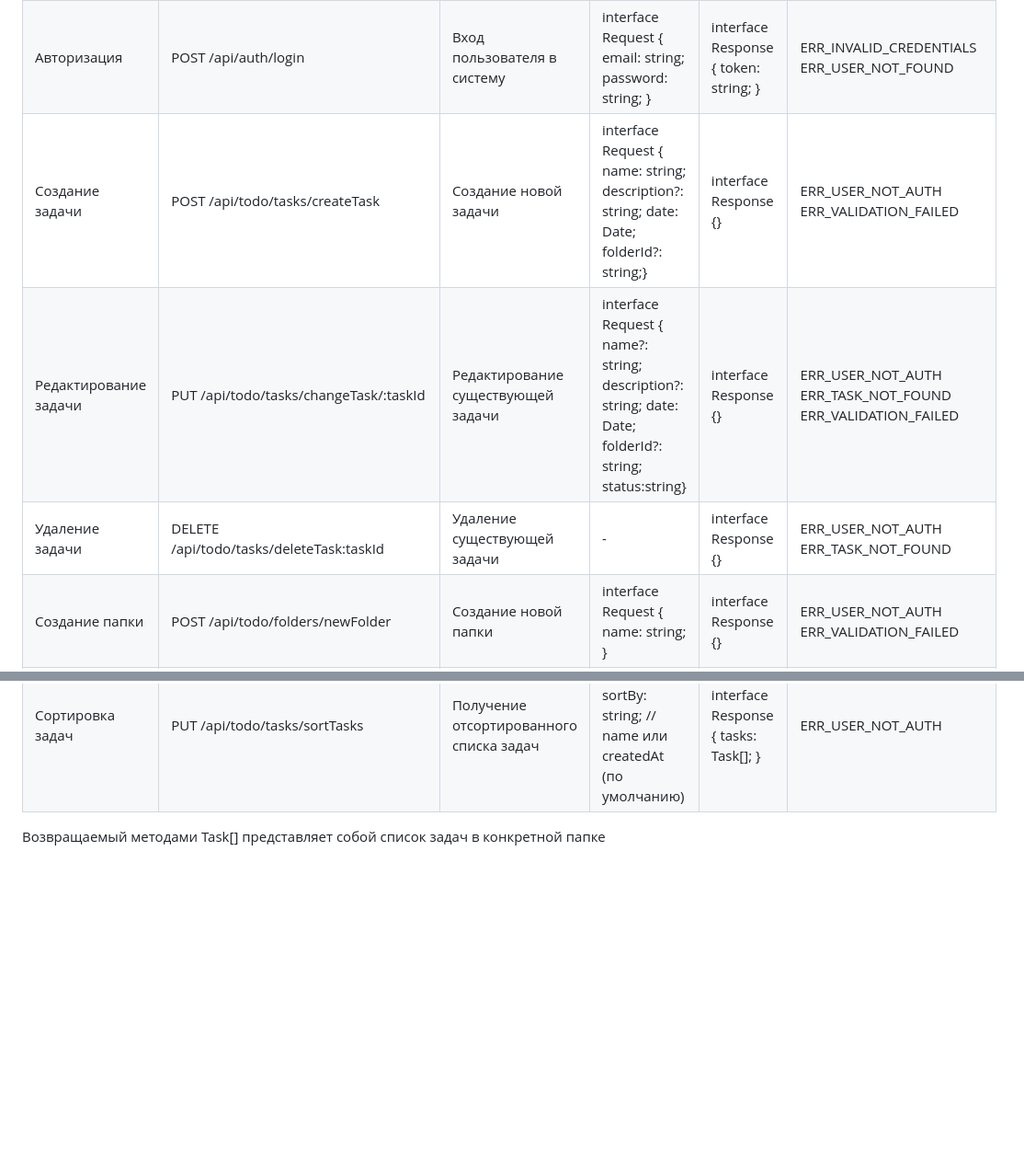
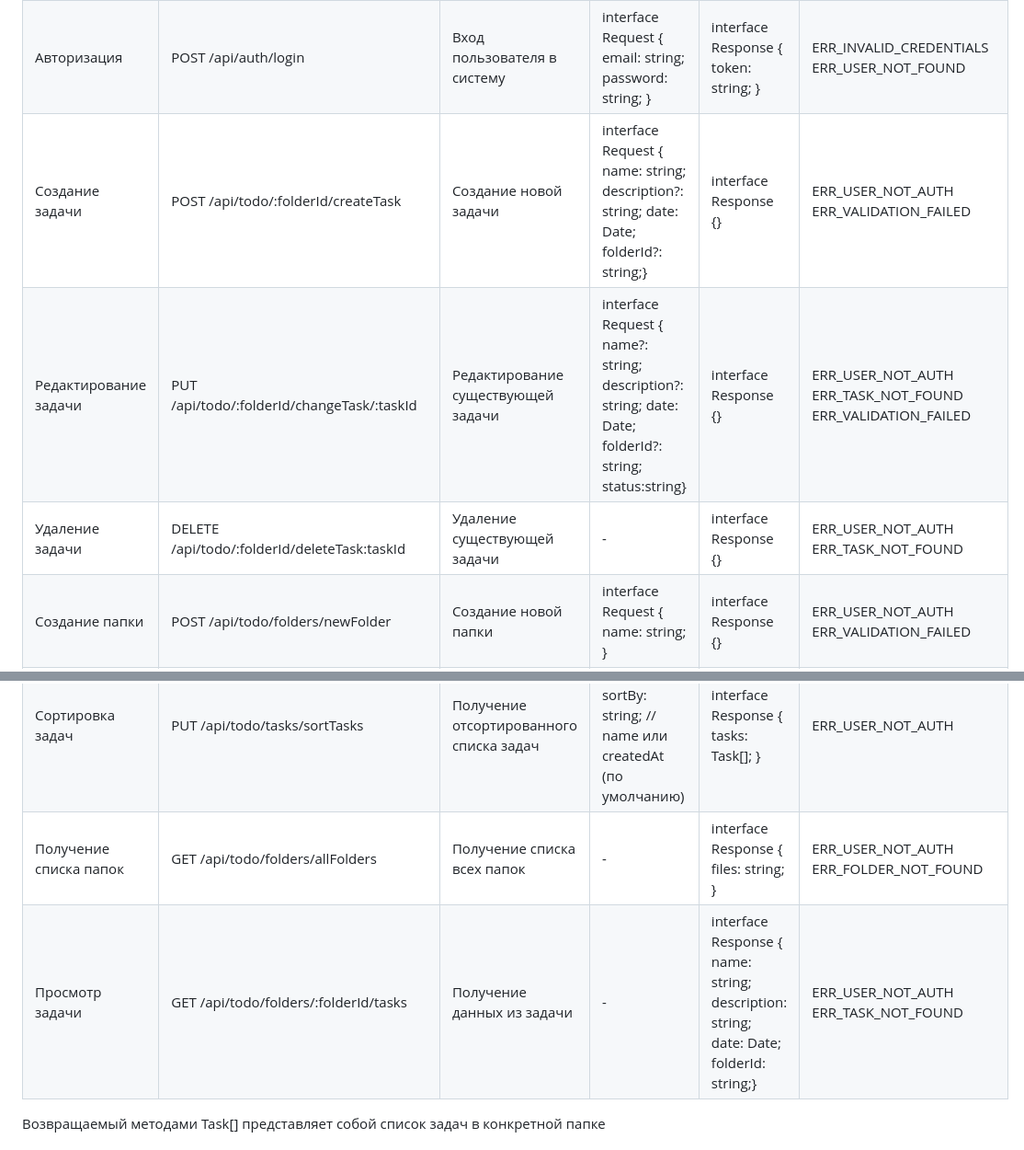
Before and after one commit to AlbaTesar/MyLabs, a Markdown page: docs/TR.md, 2 parts joined by grey strips. Shown: that part at 92% size. Drawn GitHub-style; blank space fills up the shorter version.

Commit message:
update TR

```diff
--- a/docs/TR.md
+++ b/docs/TR.md
@@ -74,14 +74,16 @@ Frontend: Статические файлы фронтенда будут раз
 |------------------|------------------------------------|--------------------------------|--------------------------------------------------------------|-------------------|----------------------------------------------|
 | Регистрация      | POST /api/auth/register            | Регистрация новой учетной записи | interface Request { email: string; password: string; }      | interface Response { message: string; } | ERR_EMAIL_ALREADY_EXISTS ERR_VALIDATION_FAILED |
 | Авторизация      | POST /api/auth/login               | Вход пользователя в систему    | interface Request { email: string; password: string; }      | interface Response { token: string; } | ERR_INVALID_CREDENTIALS ERR_USER_NOT_FOUND |
-| Создание задачи | POST /api/todo/tasks/createTask               | Создание новой задачи          | interface Request { name: string; description?: string; date: Date; folderId?: string;} | interface Response {} | ERR_USER_NOT_AUTH ERR_VALIDATION_FAILED |
-| Редактирование задачи | PUT /api/todo/tasks/changeTask/:taskId    | Редактирование существующей задачи | interface Request { name?: string; description?: string; date: Date; folderId?: string; status:string} | interface Response {} | ERR_USER_NOT_AUTH ERR_TASK_NOT_FOUND ERR_VALIDATION_FAILED |
-| Удаление задачи | DELETE /api/todo/tasks/deleteTask:taskId    | Удаление существующей задачи  | -                                                            | interface Response {} | ERR_USER_NOT_AUTH ERR_TASK_NOT_FOUND |
+| Создание задачи | POST /api/todo/:folderId/createTask               | Создание новой задачи          | interface Request { name: string; description?: string; date: Date; folderId?: string;} | interface Response {} | ERR_USER_NOT_AUTH ERR_VALIDATION_FAILED |
+| Редактирование задачи | PUT /api/todo/:folderId/changeTask/:taskId    | Редактирование существующей задачи | interface Request { name?: string; description?: string; date: Date; folderId?: string; status:string} | interface Response {} | ERR_USER_NOT_AUTH ERR_TASK_NOT_FOUND ERR_VALIDATION_FAILED |
+| Удаление задачи | DELETE /api/todo/:folderId/deleteTask:taskId    | Удаление существующей задачи  | -                                                            | interface Response {} | ERR_USER_NOT_AUTH ERR_TASK_NOT_FOUND |
 | Создание папки  | POST /api/todo/folders/newFolder            | Создание новой папки            | interface Request { name: string; }                          | interface Response {} | ERR_USER_NOT_AUTH ERR_VALIDATION_FAILED |
 | Редактирование папки | PUT /api/todo/folders/changeFolder:folderId | Редактирование существующей папки | interface Request { name: string; }                          | interface Response {} | ERR_USER_NOT_AUTH ERR_FOLDER_NOT_FOUND ERR_VALIDATION_FAILED |
 | Удаление папки  | DELETE /api/todo/folders/deleteFolder:folderId | Удаление существующей папки   | -                                                            | interface Response {} | ERR_USER_NOT_AUTH ERR_FOLDER_NOT_FOUND |
 | Получение задач по папке | GET /api/todo/folders/:folderId/tasks | Получение списка задач по указанной папке | -                                                    | interface Response { tasks: Task[]; } | ERR_USER_NOT_AUTH ERR_FOLDER_NOT_FOUND |
 | Сортировка задач | PUT /api/todo/tasks/sortTasks                | Получение отсортированного списка задач | Query Parameters: sortBy: string; // name или createdAt (по умолчанию) | interface Response { tasks: Task[]; } | ERR_USER_NOT_AUTH |
+| Получение списка папок | GET /api/todo/folders/allFolders               | Получение списка всех папок | - | interface Response { files: string; } | ERR_USER_NOT_AUTH ERR_FOLDER_NOT_FOUND |
+| Просмотр задачи | GET /api/todo/folders/:folderId/tasks               | Получение данных из задачи | - | interface Response { name: string; description: string; date: Date; folderId: string;} | ERR_USER_NOT_AUTH ERR_TASK_NOT_FOUND |
 
 Возвращаемый методами Task[] представляет собой список задач в конкретной папке
 # Детальное описание ТР
```
